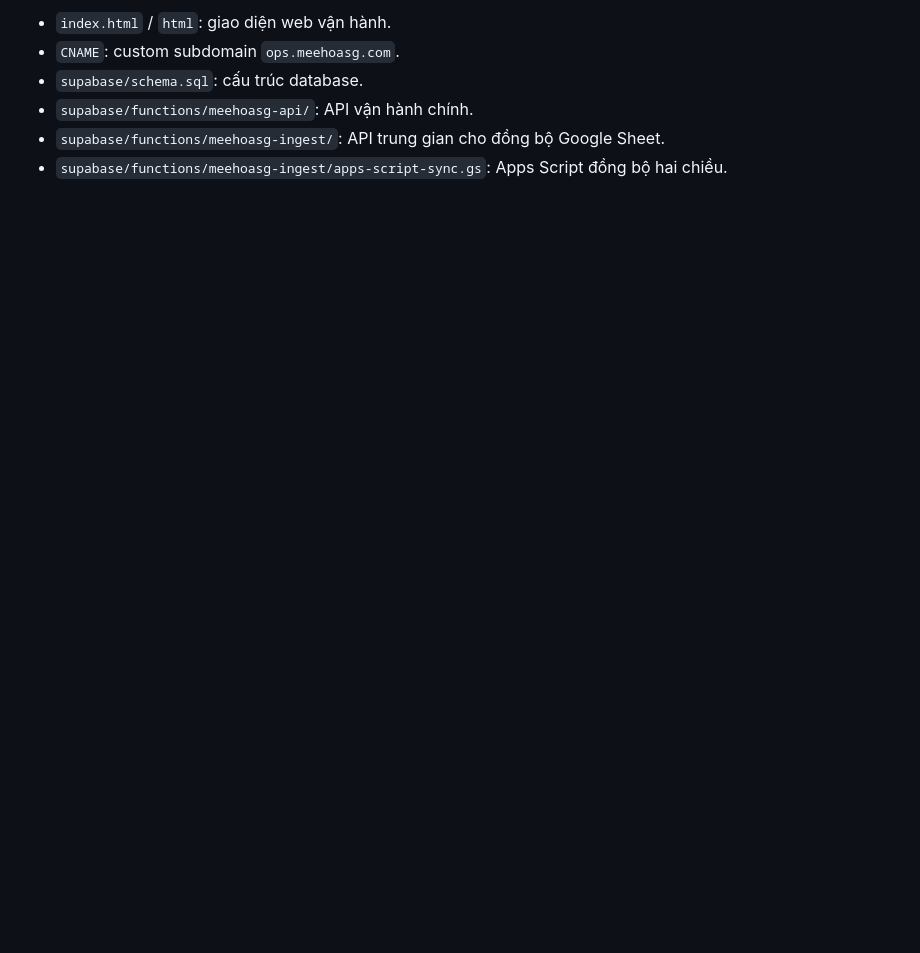
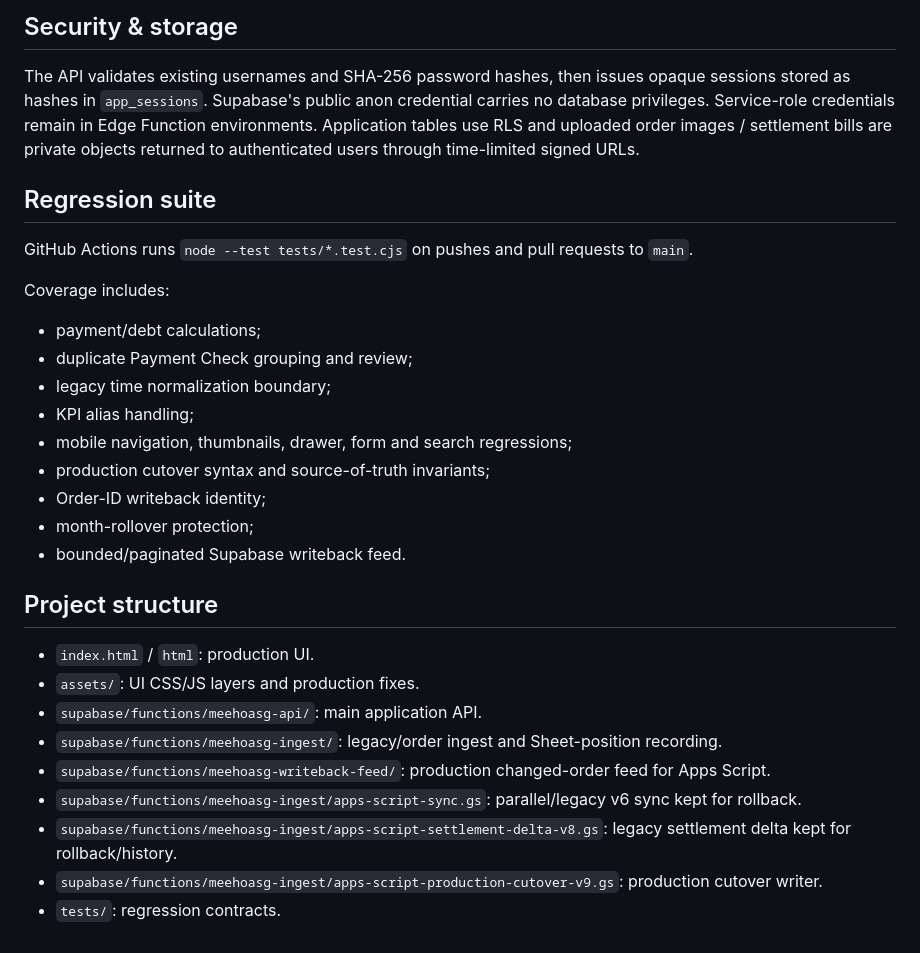
Before and after one commit to AlexT-tech98/meehoasg, a Markdown page: README.md, the part around one of its changes. Rendered like a GitHub page; blank space fills up the shorter version.

```diff
--- a/README.md
+++ b/README.md
@@ -50,7 +59,31 @@ The API validates existing usernames and SHA-256 password hashes, then issues op
 
-- `index.html` / `html`: giao diện web vận hành.
-- `CNAME`: custom subdomain `ops.meehoasg.com`.
-- `supabase/schema.sql`: cấu trúc database.
-- `supabase/functions/meehoasg-api/`: API vận hành chính.
-- `supabase/functions/meehoasg-ingest/`: API trung gian cho đồng bộ Google Sheet.
-- `supabase/functions/meehoasg-ingest/apps-script-sync.gs`: Apps Script đồng bộ hai chiều.
+## Security & storage
+
+The API validates existing usernames and SHA-256 password hashes, then issues opaque sessions stored as hashes in `app_sessions`. Supabase's public anon credential carries no database privileges. Service-role credentials remain in Edge Function environments. Application tables use RLS and uploaded order images / settlement bills are private objects returned to authenticated users through time-limited signed URLs.
+
+## Regression suite
+
+GitHub Actions runs `node --test tests/*.test.cjs` on pushes and pull requests to `main`.
+
+Coverage includes:
+- payment/debt calculations;
+- duplicate Payment Check grouping and review;
+- legacy time normalization boundary;
+- KPI alias handling;
+- mobile navigation, thumbnails, drawer, form and search regressions;
+- production cutover syntax and source-of-truth invariants;
+- Order-ID writeback identity;
+- month-rollover protection;
+- bounded/paginated Supabase writeback feed.
+
+## Project structure
+
+- `index.html` / `html`: production UI.
+- `assets/`: UI CSS/JS layers and production fixes.
+- `supabase/functions/meehoasg-api/`: main application API.
+- `supabase/functions/meehoasg-ingest/`: legacy/order ingest and Sheet-position recording.
+- `supabase/functions/meehoasg-writeback-feed/`: production changed-order feed for Apps Script.
+- `supabase/functions/meehoasg-ingest/apps-script-sync.gs`: parallel/legacy v6 sync kept for rollback.
+- `supabase/functions/meehoasg-ingest/apps-script-settlement-delta-v8.gs`: legacy settlement delta kept for rollback/history.
+- `supabase/functions/meehoasg-ingest/apps-script-production-cutover-v9.gs`: production cutover writer.
+- `tests/`: regression contracts.
```
Also changed, not shown: other parts of README.md (+40 -31 lines).
